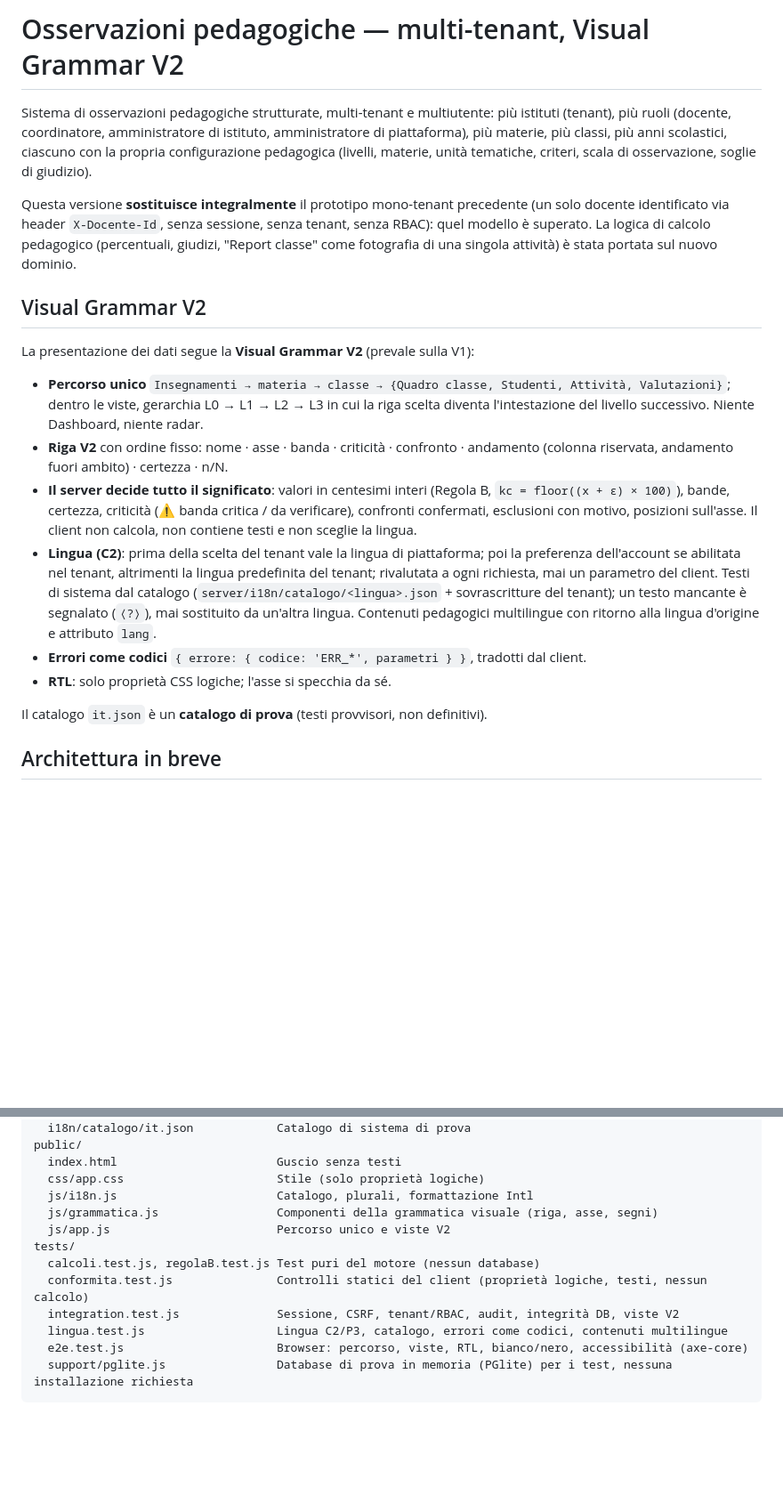
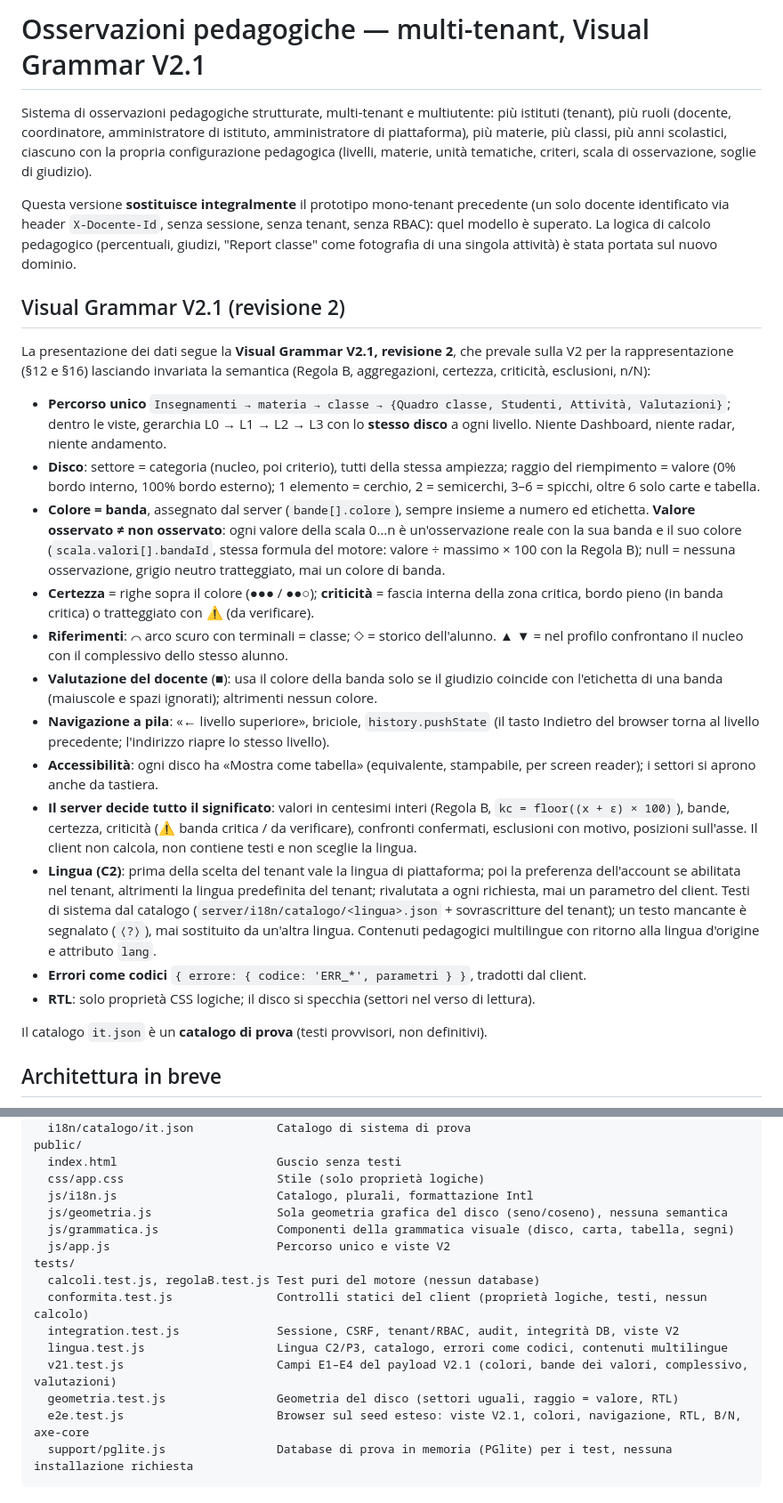
Before and after one commit to ProfMk/osservazioni-pedagogiche, a Markdown page: README.md, 2 parts joined by grey strips. Shown at 89% size. Rendered like a GitHub page; blank space fills up the shorter version.

Commit message:
V2.1 rev. 2 documentazione: README con disco, colori, E1–E4, navigazione e test
Co-Authored-By: Claude Opus 5.5 <noreply@anthropic.com>
Claude-Session: https://claude.ai/code/session_01NwXkNdAiAojysE6sPWr9vu

````diff
--- a/README.md
+++ b/README.md
@@ -1,4 +1,4 @@
-# Osservazioni pedagogiche — multi-tenant, Visual Grammar V2
+# Osservazioni pedagogiche — multi-tenant, Visual Grammar V2.1
 
 Sistema di osservazioni pedagogiche strutturate, multi-tenant e
 multiutente: più istituti (tenant), più ruoli (docente, coordinatore,
@@ -13,15 +13,33 @@ sessione, senza tenant, senza RBAC): quel modello è superato. La logica di
 calcolo pedagogico (percentuali, giudizi, "Report classe" come fotografia
 di una singola attività) è stata portata sul nuovo dominio.
 
-## Visual Grammar V2
+## Visual Grammar V2.1 (revisione 2)
 
-La presentazione dei dati segue la **Visual Grammar V2** (prevale sulla V1):
+La presentazione dei dati segue la **Visual Grammar V2.1, revisione 2**, che prevale sulla
+V2 per la rappresentazione (§12 e §16) lasciando invariata la semantica (Regola B,
+aggregazioni, certezza, criticità, esclusioni, n/N):
 
 - **Percorso unico** `Insegnamenti → materia → classe → {Quadro classe, Studenti,
-  Attività, Valutazioni}`; dentro le viste, gerarchia L0 → L1 → L2 → L3 in cui la riga
-  scelta diventa l'intestazione del livello successivo. Niente Dashboard, niente radar.
-- **Riga V2** con ordine fisso: nome · asse · banda · criticità · confronto · andamento
-  (colonna riservata, andamento fuori ambito) · certezza · n/N.
+  Attività, Valutazioni}`; dentro le viste, gerarchia L0 → L1 → L2 → L3 con lo **stesso
+  disco** a ogni livello. Niente Dashboard, niente radar, niente andamento.
+- **Disco**: settore = categoria (nucleo, poi criterio), tutti della stessa ampiezza;
+  raggio del riempimento = valore (0% bordo interno, 100% bordo esterno); 1 elemento =
+  cerchio, 2 = semicerchi, 3–6 = spicchi, oltre 6 solo carte e tabella.
+- **Colore = banda**, assegnato dal server (`bande[].colore`), sempre insieme a numero ed
+  etichetta. **Valore osservato ≠ non osservato**: ogni valore della scala 0…n è
+  un'osservazione reale con la sua banda e il suo colore (`scala.valori[].bandaId`, stessa
+  formula del motore: valore ÷ massimo × 100 con la Regola B); null = nessuna
+  osservazione, grigio neutro tratteggiato, mai un colore di banda.
+- **Certezza** = righe sopra il colore (●●● / ●●○); **criticità** = fascia interna della
+  zona critica, bordo pieno (in banda critica) o tratteggiato con ⚠ (da verificare).
+- **Riferimenti**: ⌒ arco scuro con terminali = classe; ◇ = storico dell'alunno.
+  ▲ ▼ = nel profilo confrontano il nucleo con il complessivo dello stesso alunno.
+- **Valutazione del docente** (■): usa il colore della banda solo se il giudizio coincide
+  con l'etichetta di una banda (maiuscole e spazi ignorati); altrimenti nessun colore.
+- **Navigazione a pila**: «← livello superiore», briciole, `history.pushState` (il tasto
+  Indietro del browser torna al livello precedente; l'indirizzo riapre lo stesso livello).
+- **Accessibilità**: ogni disco ha «Mostra come tabella» (equivalente, stampabile, per
+  screen reader); i settori si aprono anche da tastiera.
 - **Il server decide tutto il significato**: valori in centesimi interi (Regola B,
   `kc = floor((x + ε) × 100)`), bande, certezza, criticità (⚠ banda critica / da
   verificare), confronti confermati, esclusioni con motivo, posizioni sull'asse. Il
@@ -33,7 +51,7 @@ La presentazione dei dati segue la **Visual Grammar V2** (prevale sulla V1):
   mancante è segnalato (`⟨?⟩`), mai sostituito da un'altra lingua. Contenuti pedagogici
   multilingue con ritorno alla lingua d'origine e attributo `lang`.
 - **Errori come codici** `{ errore: { codice: 'ERR_*', parametri } }`, tradotti dal client.
-- **RTL**: solo proprietà CSS logiche; l'asse si specchia da sé.
+- **RTL**: solo proprietà CSS logiche; il disco si specchia (settori nel verso di lettura).
 
 Il catalogo `it.json` è un **catalogo di prova** (testi provvisori, non definitivi).
 
@@ -105,14 +123,17 @@ public/
   index.html                       Guscio senza testi
   css/app.css                      Stile (solo proprietà logiche)
   js/i18n.js                       Catalogo, plurali, formattazione Intl
-  js/grammatica.js                 Componenti della grammatica visuale (riga, asse, segni)
+  js/geometria.js                  Sola geometria grafica del disco (seno/coseno), nessuna semantica
+  js/grammatica.js                 Componenti della grammatica visuale (disco, carta, tabella, segni)
   js/app.js                        Percorso unico e viste V2
 tests/
   calcoli.test.js, regolaB.test.js Test puri del motore (nessun database)
   conformita.test.js               Controlli statici del client (proprietà logiche, testi, nessun calcolo)
   integration.test.js              Sessione, CSRF, tenant/RBAC, audit, integrità DB, viste V2
   lingua.test.js                   Lingua C2/P3, catalogo, errori come codici, contenuti multilingue
-  e2e.test.js                      Browser: percorso, viste, RTL, bianco/nero, accessibilità (axe-core)
+  v21.test.js                      Campi E1–E4 del payload V2.1 (colori, bande dei valori, complessivo, valutazioni)
+  geometria.test.js                Geometria del disco (settori uguali, raggio = valore, RTL)
+  e2e.test.js                      Browser sul seed esteso: viste V2.1, colori, navigazione, RTL, B/N, axe-core
   support/pglite.js                Database di prova in memoria (PGlite) per i test, nessuna installazione richiesta
 ```
 
````
Also changed, not shown: other parts of README.md (+6 -1 lines).
